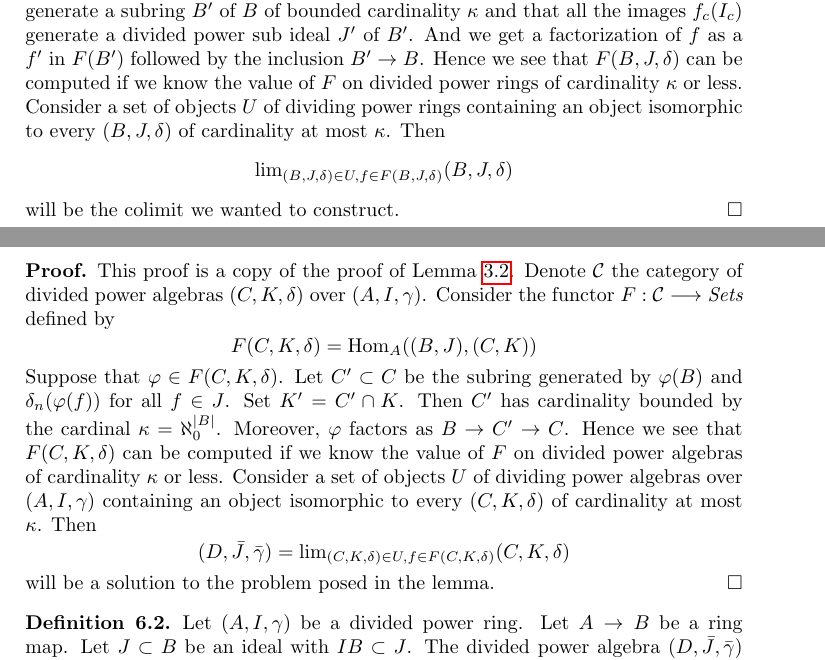
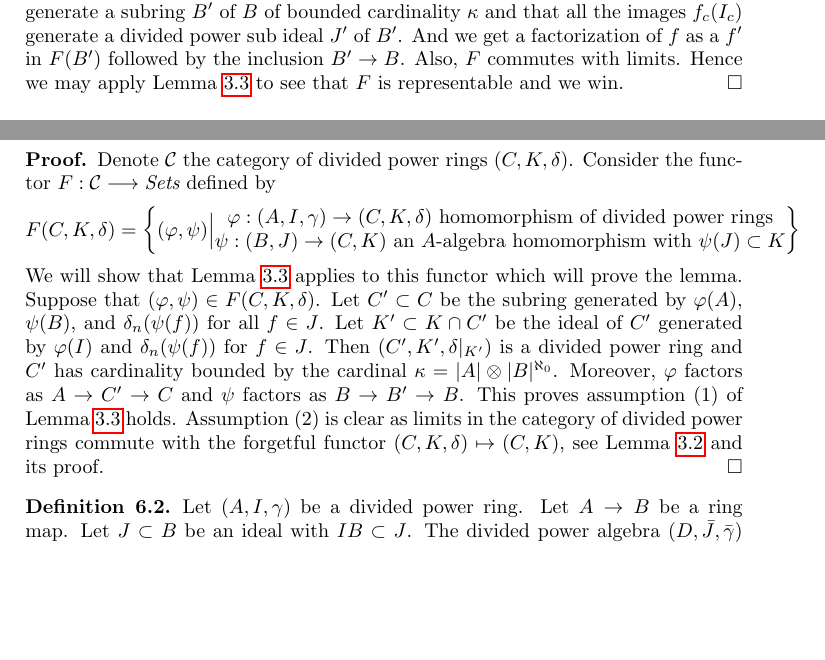
Before and after one commit to stacks/stacks-project, a LaTeX document (crystalline.tex): two parts of pages 5 and 9 of 29 before the commit and two parts of pages 6 and 10 of 30 after it, joined at a grey line, cut so that both start at the same text, the shorter picture padded with empty space. Compiled offline with pdfLaTeX.

Commit message:
Spell out existence colimits and divided power envelopes
	Formulate explicitly the fact that on the category of divided power
	rings a covariant functor to sets which commutes with limits and is
	bounded in a suitable sense is representable. This very general
	argument could be used elsewhere too, so may have to be moved
	somewhere else later. What is this result called?

```diff
--- a/crystalline.tex
+++ b/crystalline.tex
@@ -395,17 +481,10 @@ Note that any $f = (f_c)_{c \in C} \in F(B, J, \delta)$ has the property
 that all the images $f_c(A_c)$ generate a subring $B'$ of $B$ of bounded
 cardinality $\kappa$ and that all the images $f_c(I_c)$ generate a
 divided power sub ideal $J'$ of $B'$. And we get a factorization of
-$f$ as a $f'$ in $F(B')$ followed by the inclusion $B' \to B$.
-Hence we see that $F(B, J, \delta)$ can be computed if we know the value
-of $F$ on divided power rings of
-cardinality $\kappa$ or less. Consider a set of objects $U$ of
-dividing power rings containing an object isomorphic to every
-$(B, J, \delta)$ of cardinality
-at most $\kappa$. Then
-$$
-\lim_{(B, J, \delta) \in U, f \in F(B, J, \delta)} (B, J, \delta)
-$$
-will be the colimit we wanted to construct.
+$f$ as a $f'$ in $F(B')$ followed by the inclusion $B' \to B$. Also,
+$F$ commutes with limits. Hence we may apply
+Lemma \ref{lemma-a-version-of-brown}
+to see that $F$ is representable and we win.
 \end{proof}
 
 
@@ -713,28 +792,38 @@ $(A, I, \gamma)$.
 \end{lemma}
 
 \begin{proof}
-This proof is a copy of the proof of Lemma \ref{lemma-colimits}.
-Denote $\mathcal{C}$ the category of divided power algebras
-$(C, K, \delta)$ over $(A, I, \gamma)$. Consider the functor
+Denote $\mathcal{C}$ the category of divided power rings
+$(C, K, \delta)$. Consider the functor
 $F : \mathcal{C} \longrightarrow \textit{Sets}$ defined by
 $$
-F(C, K, \delta) = \Hom_A((B, J), (C, K))
-$$
-Suppose that $\varphi  \in F(C, K, \delta)$. Let $C' \subset C$
-be the subring generated by $\varphi(B)$ and $\delta_n(\varphi(f))$
-for all $f \in J$. Set $K' = C' \cap K$. Then $C'$ has cardinality
-bounded by the cardinal $\kappa = \aleph_0^{|B|}$. Moreover, $\varphi$
-factors as $B \to C' \to C$. Hence we see that $F(C, K, \delta)$ can be
-computed if we know the value of $F$ on divided power algebras of
-cardinality $\kappa$ or less. Consider a set of objects $U$ of
-dividing power algebras over $(A, I, \gamma)$ containing an object
-isomorphic to every $(C, K, \delta)$ of cardinality at most $\kappa$.
-Then
-$$
-(D, \bar J, \bar \gamma) =
-\lim_{(C, K, \delta) \in U, f \in F(C, K, \delta)} (C, K, \delta)
-$$
-will be a solution to the problem posed in the lemma.
+F(C, K, \delta) =
+\left\{
+(\varphi, \psi)
+\Big |
+\begin{matrix}
+\varphi : (A, I, \gamma) \to (C, K, \delta)
+\text{ homomorphism of divided power rings} \\
+\psi : (B, J) \to (C, K)\text{ an }
+A\text{-algebra homomorphism with }\psi(J) \subset K
+\end{matrix}
+\right\}
+$$
+We will show that Lemma \ref{lemma-a-version-of-brown}
+applies to this functor which will
+prove the lemma. Suppose that $(\varphi, \psi) \in F(C, K, \delta)$.
+Let $C' \subset C$ be the subring generated by $\varphi(A)$,
+$\psi(B)$, and $\delta_n(\psi(f))$ for all $f \in J$.
+Let $K' \subset K \cap C'$ be the ideal of $C'$ generated by
+$\varphi(I)$ and $\delta_n(\psi(f))$ for $f \in J$.
+Then $(C', K', \delta|_{K'})$ is a divided power ring and
+$C'$ has cardinality bounded by the cardinal
+$\kappa = |A| \otimes |B|^{\aleph_0}$.
+Moreover, $\varphi$ factors as $A \to C' \to C$ and $\psi$ factors
+as $B \to B' \to B$. This proves assumption (1) of
+Lemma \ref{lemma-a-version-of-brown} holds. Assumption (2) is clear
+as limits in the category of divided power rings commute with the
+forgetful functor $(C, K, \delta) \mapsto (C, K)$, see
+Lemma \ref{lemma-limits} and its proof.
 \end{proof}
 
 \begin{definition}
```
Also changed, not shown: crystalline.tex (102 more changed lines).
